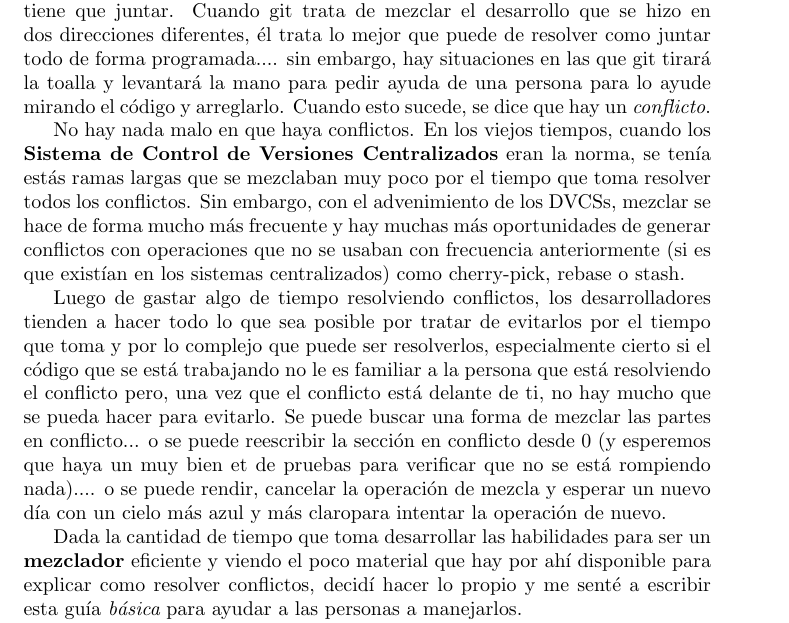
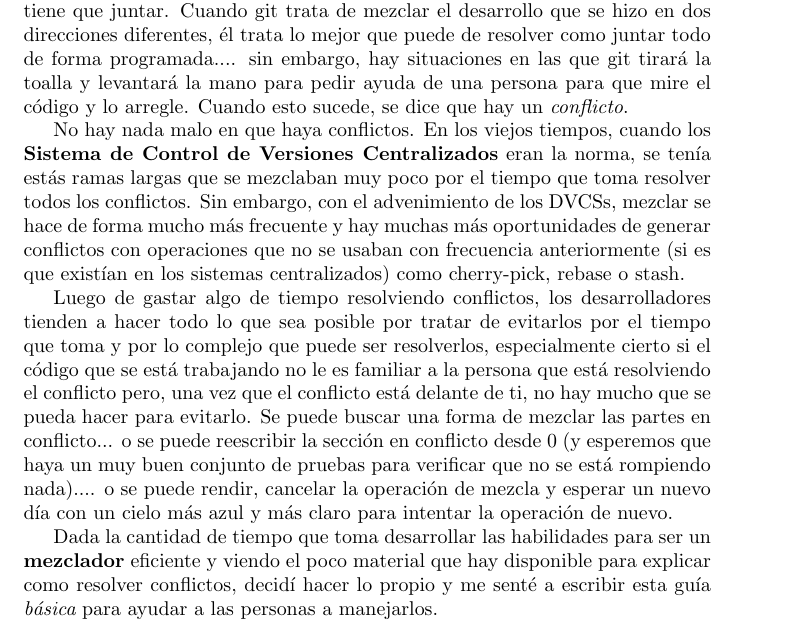
Before and after one commit to eantoranz/conflict_book, a LaTeX document (latex/main.tex, which reads latex/00_introduction.tex): part of page 3 of 46, cut so that both start at the same text. Compiled offline with pdfLaTeX.

Commit message:
es: small corrections

```diff
--- a/latex/00_introduction.tex
+++ b/latex/00_introduction.tex
@@ -12,7 +12,7 @@ de los desarrolladores gastamos algo de nuestro tiempo resolviendo conflictos, a
 Lo que normalmente sucede es que un proyecto es desarrollado por múltiples desarrolladores {\it de forma independiente}
 y luego todo este trabajo separado se tiene que juntar. Cuando git trata de mezclar el desarrollo que se hizo en dos direcciones
 diferentes, él trata lo mejor que puede de resolver como juntar todo de forma programada.... sin embargo, hay situaciones en las que
-git tirará la toalla y levantará la mano para pedir ayuda de una persona para lo ayude mirando el código y arreglarlo. Cuando esto
+git tirará la toalla y levantará la mano para pedir ayuda de una persona para que mire el código y lo arregle. Cuando esto
 sucede, se dice que hay un {\it conflicto}.
 
 No hay nada malo en que haya conflictos. En los viejos tiempos, cuando los {\bf Sistema de Control de Versiones Centralizados} eran la
@@ -25,12 +25,12 @@ Luego de gastar algo de tiempo resolviendo conflictos, los desarrolladores tiend
 evitarlos por el tiempo que toma y por lo complejo que puede ser resolverlos, especialmente cierto si el código que se está
 trabajando no le es familiar a la persona que está resolviendo el conflicto pero, una vez que el conflicto está delante de
 ti, no hay mucho que se pueda hacer para evitarlo. Se puede buscar una forma de mezclar las partes en conflicto... o se puede
-reescribir la sección en conflicto desde 0 (y esperemos que haya un muy bien et de pruebas para verificar que no se está rompiendo
-nada).... o se puede rendir, cancelar la operación de mezcla y esperar un nuevo día con un cielo más azul y más claropara intentar
+reescribir la sección en conflicto desde 0 (y esperemos que haya un muy buen conjunto de pruebas para verificar que no se está rompiendo
+nada).... o se puede rendir, cancelar la operación de mezcla y esperar un nuevo día con un cielo más azul y más claro para intentar
 la operación de nuevo.
 
 Dada la cantidad de tiempo que toma desarrollar las habilidades para ser un {\bf mezclador} eficiente y viendo el poco material
-que hay por ahí disponible para explicar como resolver conflictos, decidí hacer lo propio y me senté a escribir esta guía
+que hay disponible para explicar como resolver conflictos, decidí hacer lo propio y me senté a escribir esta guía
 {\it básica} para ayudar a las personas a manejarlos.
 
 Espero que cuando hayan terminado la lectura se sientas más tranquilos y cómodos a la hora de enfrentar conflictos.
```
